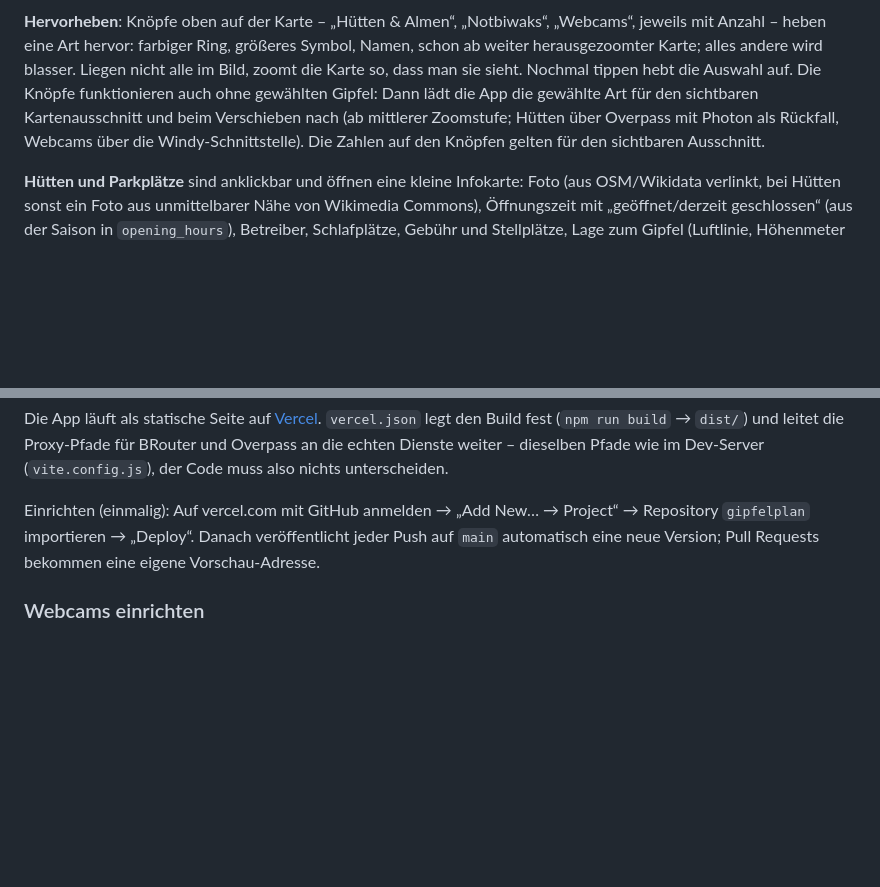
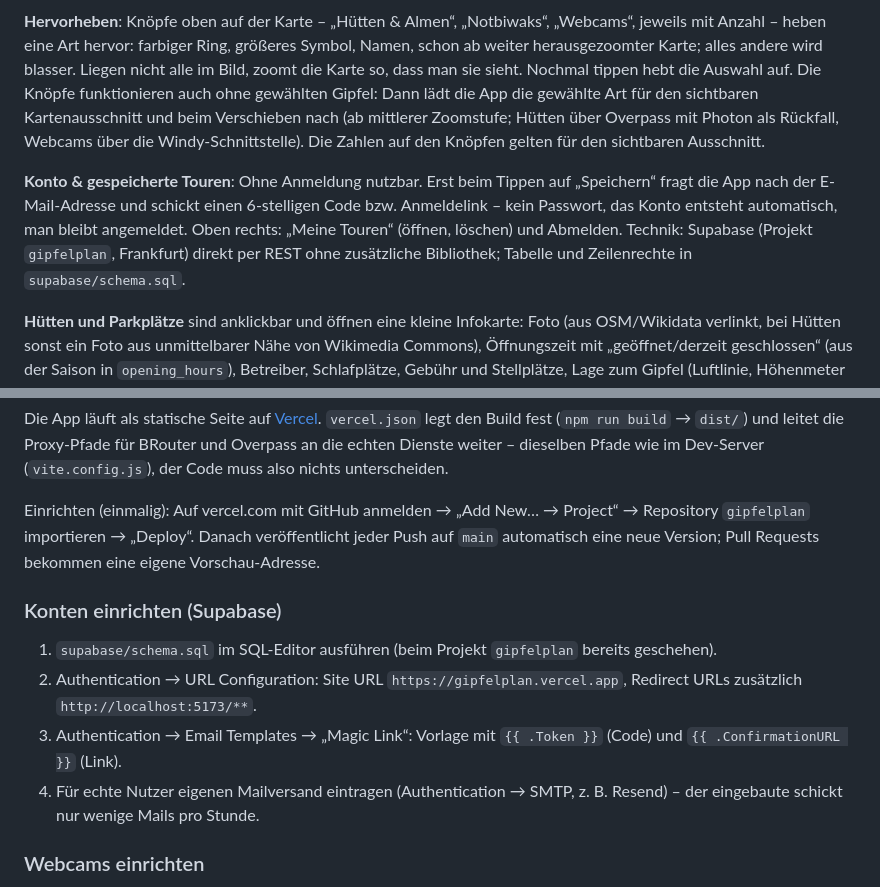
Before and after one commit to manuelnenninger-cyber/gipfelplan, a Markdown page: README.md, 2 parts joined by grey strips. Rendered like a GitHub page; blank space fills up the shorter version.

Commit message:
docs: Konten und Supabase-Einrichtung beschreiben
Co-Authored-By: Claude Opus 5.5 <noreply@anthropic.com>
Claude-Session: https://claude.ai/code/session_01VQbgy9UtPYpTccVZT1pVF4

```diff
--- a/README.md
+++ b/README.md
@@ -67,6 +67,8 @@ Zwei Raster werden ineinander geblendet: ein regionales (14 × 14 Punkte) für d
 
 **Hervorheben**: Knöpfe oben auf der Karte – „Hütten & Almen“, „Notbiwaks“, „Webcams“, jeweils mit Anzahl – heben eine Art hervor: farbiger Ring, größeres Symbol, Namen, schon ab weiter herausgezoomter Karte; alles andere wird blasser. Liegen nicht alle im Bild, zoomt die Karte so, dass man sie sieht. Nochmal tippen hebt die Auswahl auf. Die Knöpfe funktionieren auch ohne gewählten Gipfel: Dann lädt die App die gewählte Art für den sichtbaren Kartenausschnitt und beim Verschieben nach (ab mittlerer Zoomstufe; Hütten über Overpass mit Photon als Rückfall, Webcams über die Windy-Schnittstelle). Die Zahlen auf den Knöpfen gelten für den sichtbaren Ausschnitt.
 
+**Konto & gespeicherte Touren**: Ohne Anmeldung nutzbar. Erst beim Tippen auf „Speichern“ fragt die App nach der E-Mail-Adresse und schickt einen 6-stelligen Code bzw. Anmeldelink – kein Passwort, das Konto entsteht automatisch, man bleibt angemeldet. Oben rechts: „Meine Touren“ (öffnen, löschen) und Abmelden. Technik: Supabase (Projekt `gipfelplan`, Frankfurt) direkt per REST ohne zusätzliche Bibliothek; Tabelle und Zeilenrechte in `supabase/schema.sql`.
+
 **Hütten und Parkplätze** sind anklickbar und öffnen eine kleine Infokarte: Foto (aus OSM/Wikidata verlinkt, bei Hütten sonst ein Foto aus unmittelbarer Nähe von Wikimedia Commons), Öffnungszeit mit „geöffnet/derzeit geschlossen“ (aus der Saison in `opening_hours`), Betreiber, Schlafplätze, Gebühr und Stellplätze, Lage zum Gipfel (Luftlinie, Höhenmeter darunter), Knöpfe für Website, Anrufen und Navigation (Apple Karten bzw. Google Maps).
 
 ## Leistung
@@ -128,6 +130,13 @@ Die App läuft als statische Seite auf [Vercel](https://vercel.com). `vercel.jso
 
 Einrichten (einmalig): Auf vercel.com mit GitHub anmelden → „Add New… → Project“ → Repository `gipfelplan` importieren → „Deploy“. Danach veröffentlicht jeder Push auf `main` automatisch eine neue Version; Pull Requests bekommen eine eigene Vorschau-Adresse.
 
+### Konten einrichten (Supabase)
+
+1. `supabase/schema.sql` im SQL-Editor ausführen (beim Projekt `gipfelplan` bereits geschehen).
+2. Authentication → URL Configuration: Site URL `https://gipfelplan.vercel.app`, Redirect URLs zusätzlich `http://localhost:5173/**`.
+3. Authentication → Email Templates → „Magic Link“: Vorlage mit `{{ .Token }}` (Code) und `{{ .ConfirmationURL }}` (Link).
+4. Für echte Nutzer eigenen Mailversand eintragen (Authentication → SMTP, z. B. Resend) – der eingebaute schickt nur wenige Mails pro Stunde.
+
 ### Webcams einrichten
 
 1. Kostenlosen Schlüssel holen: https://api.windy.com/keys (Produkt „Webcams API“).
```
